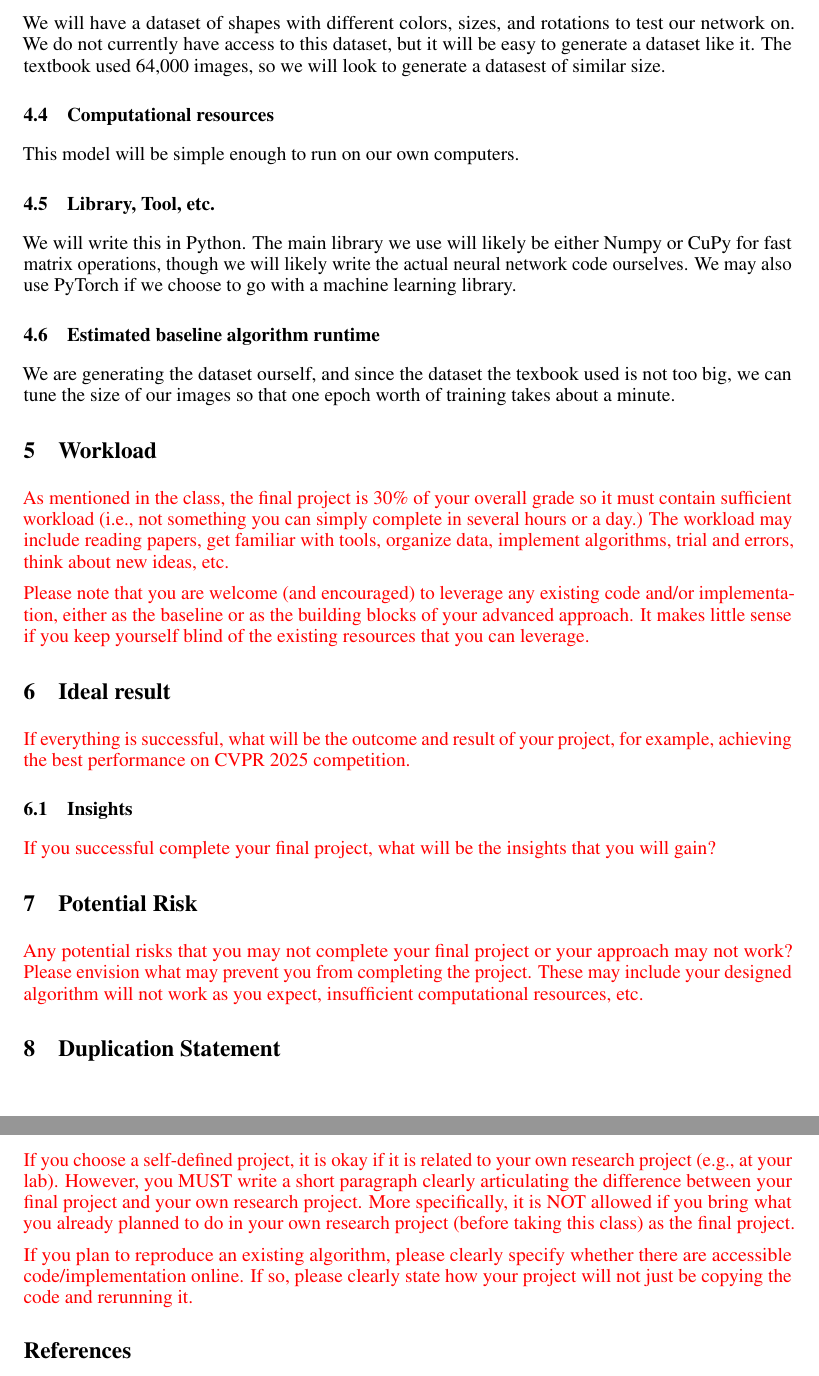
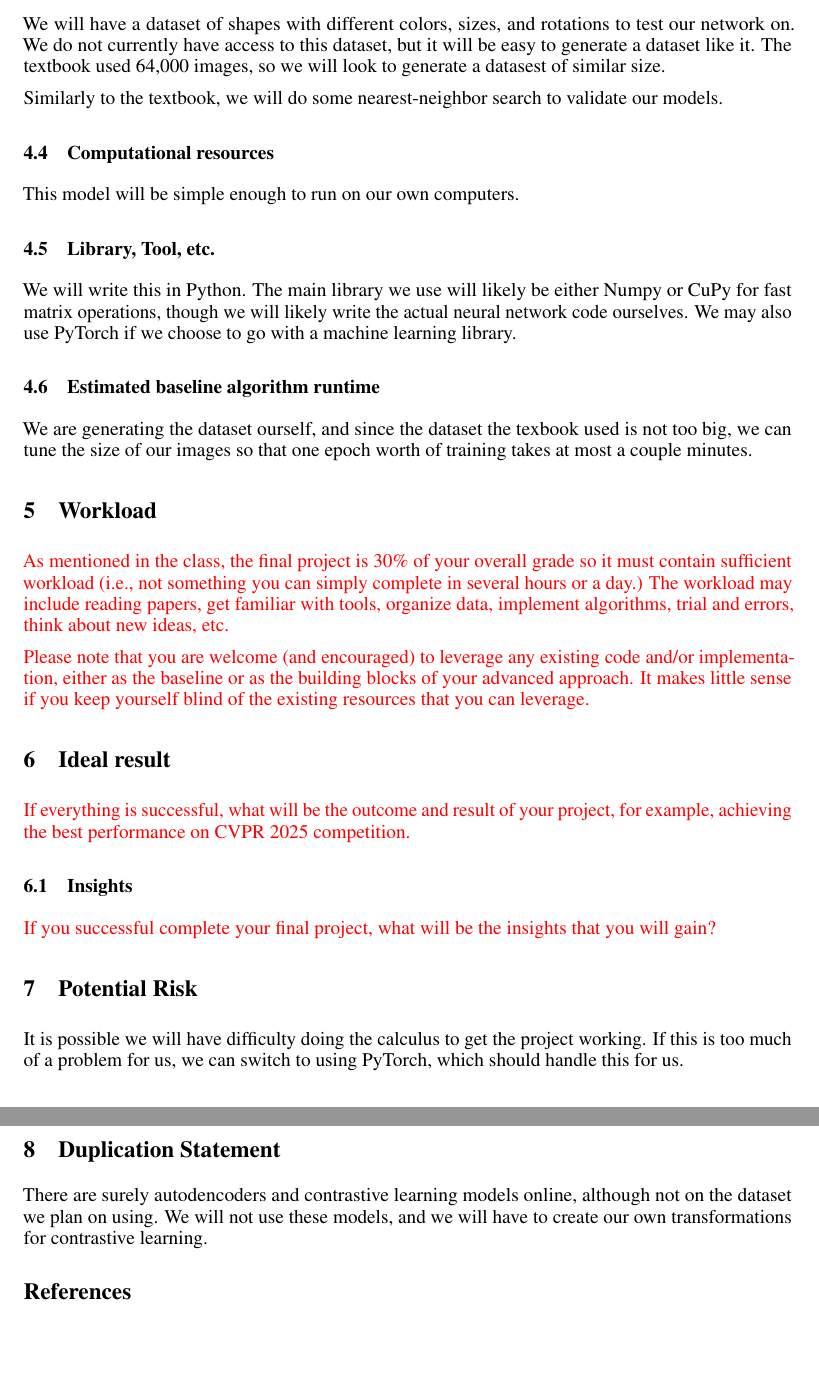
Before and after one commit to ShashankRaghuraj/CSE-5524-Final-Project, a LaTeX document (neurips_2024.tex): two parts of pages 2 and 3 of 3, joined at a grey line, cut so that both start at the same text, the shorter picture padded with empty space. Compiled offline with pdfLaTeX.

Commit message:
some stuff

```diff
--- a/neurips_2024.tex
+++ b/neurips_2024.tex
@@ -116,6 +116,8 @@ Beyond this, we may add some convolutional layers to see how they impact the per
 
 We will have a dataset of shapes with different colors, sizes, and rotations to test our network on.  We do not currently have access to this dataset, but it will be easy to generate a dataset like it.  The textbook used 64,000 images, so we will look to generate a datasest of similar size.
 
+Similarly to the textbook, we will do some nearest-neighbor search to validate our models.
+
 \subsection{Computational resources}
 % {\color{red}
 % What computational resources do you plan to use?
@@ -134,7 +136,7 @@ We will write this in Python.  The main library we use will likely be either Num
 % Please give an estimate of the baseline algorithm's training and/or test time.
 % }
 
-We are generating the dataset ourself, and since the dataset the texbook used is not too big, we can tune the size of our images so that one epoch worth of training takes about a minute.
+We are generating the dataset ourself, and since the dataset the texbook used is not too big, we can tune the size of our images so that one epoch worth of training takes at most a couple minutes.
 
 \section{Workload}
 {\color{red}
@@ -155,18 +157,19 @@ If you successful complete your final project, what will be the insights that yo
 }
 
 \section{Potential Risk}
-{\color{red}
-Any potential risks that you may not complete your final project or your approach may not work? Please envision what may prevent you from completing the project. These may include your designed algorithm will not work as you expect, insufficient computational resources, etc.
-}
+% {\color{red}
+% Any potential risks that you may not complete your final project or your approach may not work? Please envision what may prevent you from completing the project. These may include your designed algorithm will not work as you expect, insufficient computational resources, etc.
+% }
+It is possible we will have difficulty doing the calculus to get the project working. If this is too much of a problem for us, we can switch to using PyTorch, which should handle this for us.
 
 \section{Duplication Statement}
-{\color{red}
-If you choose a self-defined project, it is okay if it is related to your own research project (e.g., at your lab). However, you MUST write a short paragraph clearly articulating the difference between your final project and your own research project. More specifically, it is NOT allowed if you bring what you already planned to do in your own research project (before taking this class) as the final project.
+% {\color{red}
+% If you choose a self-defined project, it is okay if it is related to your own research project (e.g., at your lab). However, you MUST write a short paragraph clearly articulating the difference between your final project and your own research project. More specifically, it is NOT allowed if you bring what you already planned to do in your own research project (before taking this class) as the final project.
 
-If you plan to reproduce an existing algorithm, please clearly specify whether there are accessible code/implementation online. If so, please clearly state how your project will not just be copying the code and rerunning it.
-}
+% If you plan to reproduce an existing algorithm, please clearly specify whether there are accessible code/implementation online. If so, please clearly state how your project will not just be copying the code and rerunning it.
+% }
 
-
+There are surely autodencoders and contrastive learning models online, although not on the dataset we plan on using.  We will not use these models, and we will have to create our own transformations for contrastive learning.
 
 %%%% Reference
 \bibliographystyle{plain}
```
Also changed, not shown: neurips_2024.pdf, neurips_2024.tex (2 more changed lines).
